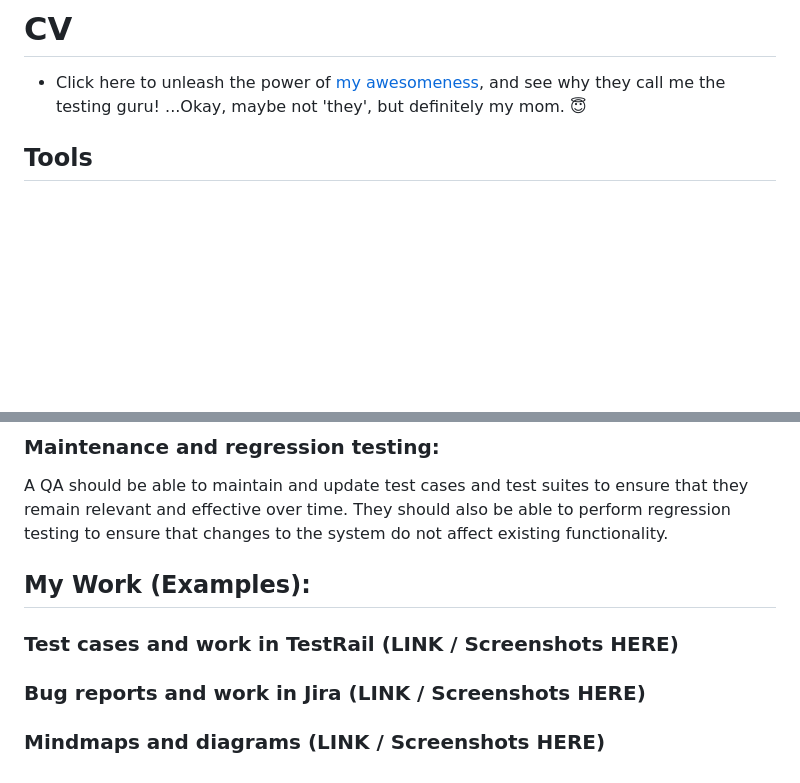
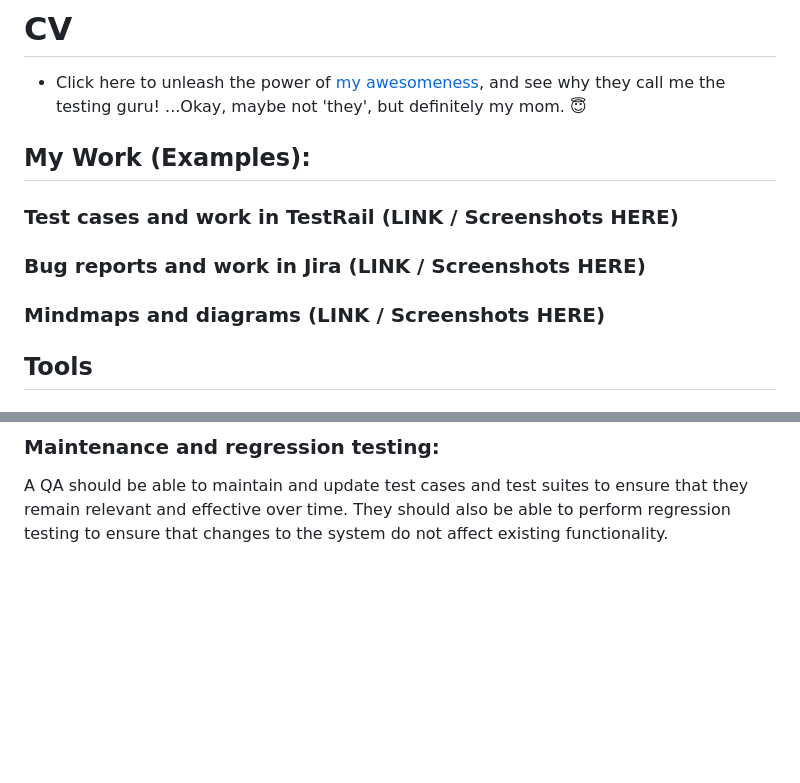
Before and after one commit to wolfBhuffn/Kwame_Lockley, a Markdown page: README.md, 2 parts joined by grey strips. GitHub-like rendering; blank space fills up the shorter version.

```diff
--- a/README.md
+++ b/README.md
@@ -20,6 +21,13 @@ Clickity-click this button to connect with the most fascinating person on [Linke
 # CV
 - Click here to unleash the power of [my awesomeness](https://docs.google.com/document/d/1oUaen3vMSdFSc9hYrjl3jEPhqxE1P7YUfJ1iQClYITE/edit#heading=h.zhf0d4gujqwb), and see why they call me the testing guru! ...Okay, maybe not 'they', but definitely my mom. 😇
 
+<!--MY WORK EXAMPLES SECTION________________________________________________________________________________________________________________-->
+## My Work (Examples):
+### Test cases and work in TestRail (LINK / Screenshots HERE)
+### Bug reports and work in Jira (LINK / Screenshots HERE)
+### Mindmaps and diagrams (LINK / Screenshots HERE)
+
+<!--TOOLS SECTION________________________________________________________________________________________________________________-->
 ## Tools
 
 ### Requirements Management Tools:
@@ -339,8 +352,3 @@ A QA should be familiar with CI/CD principles and tools such as Jenkins, Git, an
 
 ### Maintenance and regression testing:
 A QA should be able to maintain and update test cases and test suites to ensure that they remain relevant and effective over time. They should also be able to perform regression testing to ensure that changes to the system do not affect existing functionality.
-
-## My Work (Examples):
-### Test cases and work in TestRail (LINK / Screenshots HERE)
-### Bug reports and work in Jira (LINK / Screenshots HERE)
-### Mindmaps and diagrams (LINK / Screenshots HERE)
```
Also changed, not shown: other parts of README.md (+8 -2 lines).
